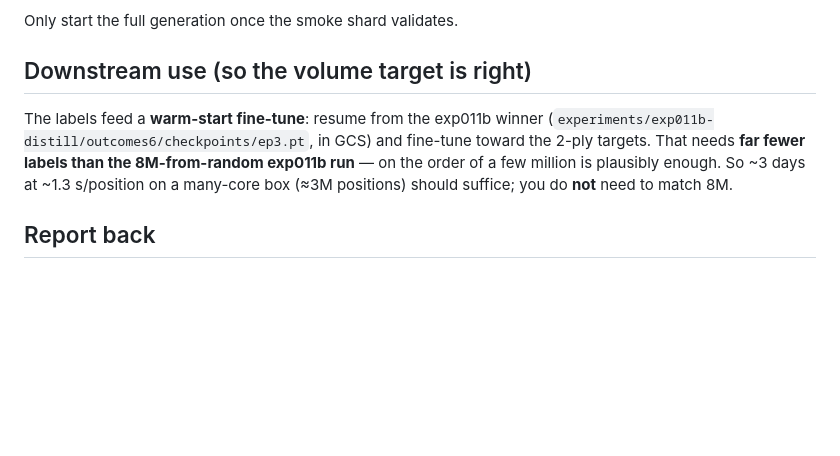
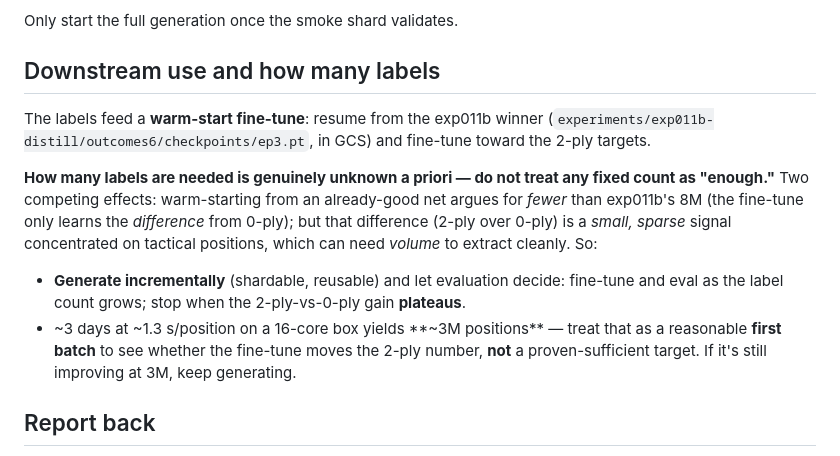
Before and after one commit to lassehjorthmadsen/raccoon, a Markdown page: docs/2ply_label_generation.md, the part around the change. Rendered like a GitHub page; blank space fills up the shorter version.

Commit message:
Correct 2-ply label doc: ~3M is a first batch, not a proven-sufficient target
The ~3M figure was the 3-day generation capacity, not a measured requirement.
Reframe as: required volume is unknown a priori (warm-start argues fewer, but the
small/sparse 2-ply-over-0-ply signal can need volume); generate incrementally and
let the fine-tune eval plateau decide when it's enough.

Co-Authored-By: Claude Opus 4.8 <noreply@anthropic.com>

```diff
--- a/docs/2ply_label_generation.md
+++ b/docs/2ply_label_generation.md
@@ -52,13 +52,23 @@ scalar), so capture `outcomes6` at 2-ply — the fine-tune will use the 6-outcom
 
 Only start the full generation once the smoke shard validates.
 
-## Downstream use (so the volume target is right)
+## Downstream use and how many labels
 
 The labels feed a **warm-start fine-tune**: resume from the exp011b winner
 (`experiments/exp011b-distill/outcomes6/checkpoints/ep3.pt`, in GCS) and fine-tune toward the
-2-ply targets. That needs **far fewer labels than the 8M-from-random exp011b run** — on the
-order of a few million is plausibly enough. So ~3 days at ~1.3 s/position on a many-core box
-(≈3M positions) should suffice; you do **not** need to match 8M.
+2-ply targets.
+
+**How many labels are needed is genuinely unknown a priori — do not treat any fixed count as
+"enough."** Two competing effects: warm-starting from an already-good net argues for *fewer*
+than exp011b's 8M (the fine-tune only learns the *difference* from 0-ply); but that difference
+(2-ply over 0-ply) is a *small, sparse* signal concentrated on tactical positions, which can
+need *volume* to extract cleanly. So:
+
+- **Generate incrementally** (shardable, reusable) and let evaluation decide: fine-tune and eval
+  as the label count grows; stop when the 2-ply-vs-0-ply gain **plateaus**.
+- ~3 days at ~1.3 s/position on a 16-core box yields **~3M positions** — treat that as a
+  reasonable **first batch** to see whether the fine-tune moves the 2-ply number, **not** a
+  proven-sufficient target. If it's still improving at 3M, keep generating.
 
 ## Report back
 
```
